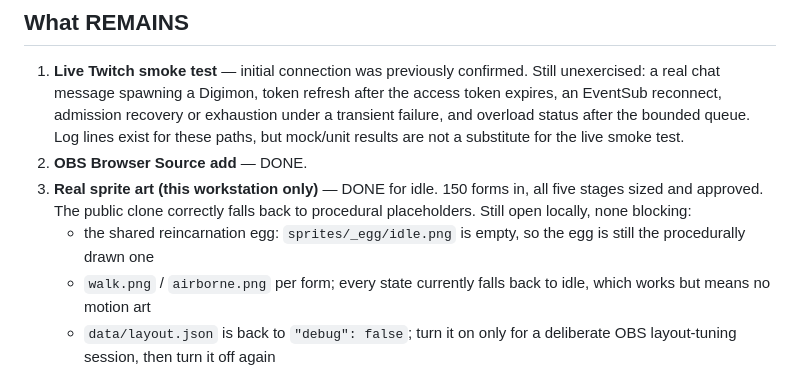
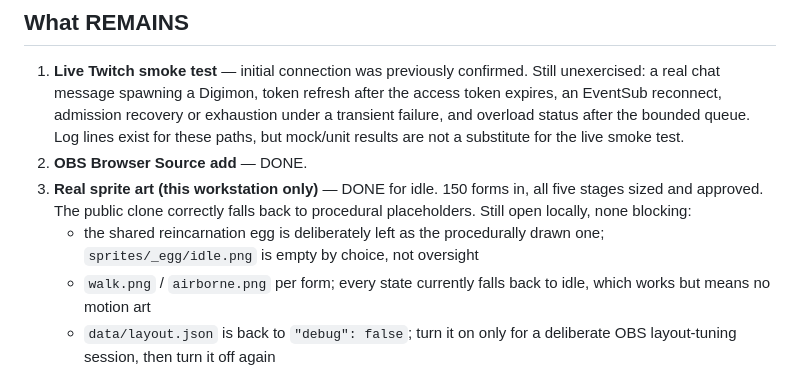
Before and after one commit to markis-maximus/DigiChat, a Markdown page: docs/HANDOFF.md, the part around the change. GitHub-like rendering.

Commit message:
Record the placeholder reincarnation egg as a decision
`sprites/_egg/idle.png` being empty is a deliberate choice, not an outstanding
task. The overlay's procedural egg is the intended appearance, so a reader —
human or agent — should not go looking for missing art.

Co-Authored-By: Claude Opus 5 <noreply@anthropic.com>

```diff
--- a/docs/HANDOFF.md
+++ b/docs/HANDOFF.md
@@ -200,8 +200,8 @@ on this workstation, outside this repo.
 3. **Real sprite art (this workstation only)** — DONE for idle. 150 forms in,
    all five stages sized and approved. The public clone correctly falls back to
    procedural placeholders. Still open locally, none blocking:
-   - the shared reincarnation egg: `sprites/_egg/idle.png` is empty, so the egg
-     is still the procedurally drawn one
+   - the shared reincarnation egg is deliberately left as the procedurally
+     drawn one; `sprites/_egg/idle.png` is empty by choice, not oversight
    - `walk.png` / `airborne.png` per form; every state currently falls back to
      idle, which works but means no motion art
    - `data/layout.json` is back to `"debug": false`; turn it on only for a
```
